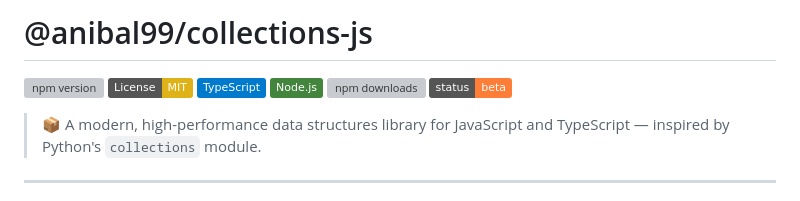
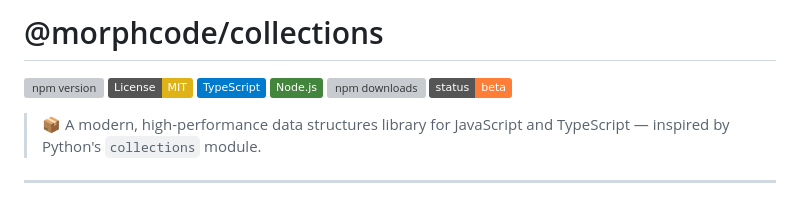
Before and after one commit to morphcode-io/collections-js, a Markdown page: README.md, the part around one of its changes. GitHub-like rendering; badges without logos; grey boxes are pictures that could not be loaded.

Commit message:
fix: update package name in README to reflect new organization

```diff
--- a/README.md
+++ b/README.md
@@ -1,2 +1,2 @@
-# @anibal99/collections-js
+# @morphcode/collections
 
```
Also changed, not shown: other parts of README.md (+1 -1 lines).
